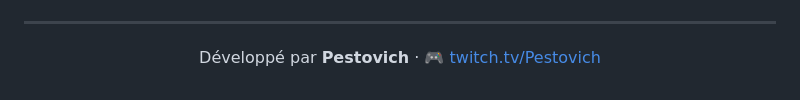
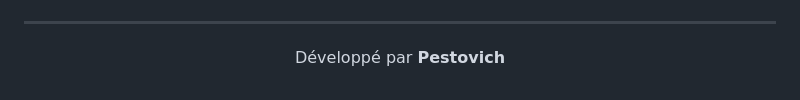
Before and after one commit to DoktorP3st/TAC-Players-Music-Overlay, a Markdown page: README.md, the part around the change. Drawn GitHub-style.

Commit message:
docs: remove personal Twitch link

```diff
--- a/README.md
+++ b/README.md
@@ -193,6 +193,6 @@ TAC-Players-Music-Overlay/
 
 <div align="center">
 
-Développé par **Pestovich** · 🎮 [twitch.tv/Pestovich](https://twitch.tv/Pestovich)
+Développé par **Pestovich**
 
 </div>
```
